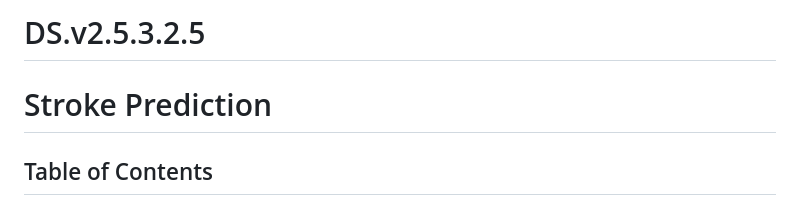
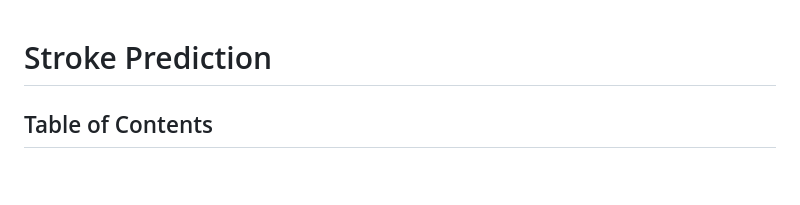
Before and after one commit to dklovas/Stroke-Prediction, a Markdown page: README.md, the part around the change. Rendered like a GitHub page; blank space fills up the shorter version.

```diff
--- a/README.md
+++ b/README.md
@@ -1,5 +1,3 @@
-# DS.v2.5.3.2.5
-
 # Stroke Prediction
 
 ## Table of Contents
```
